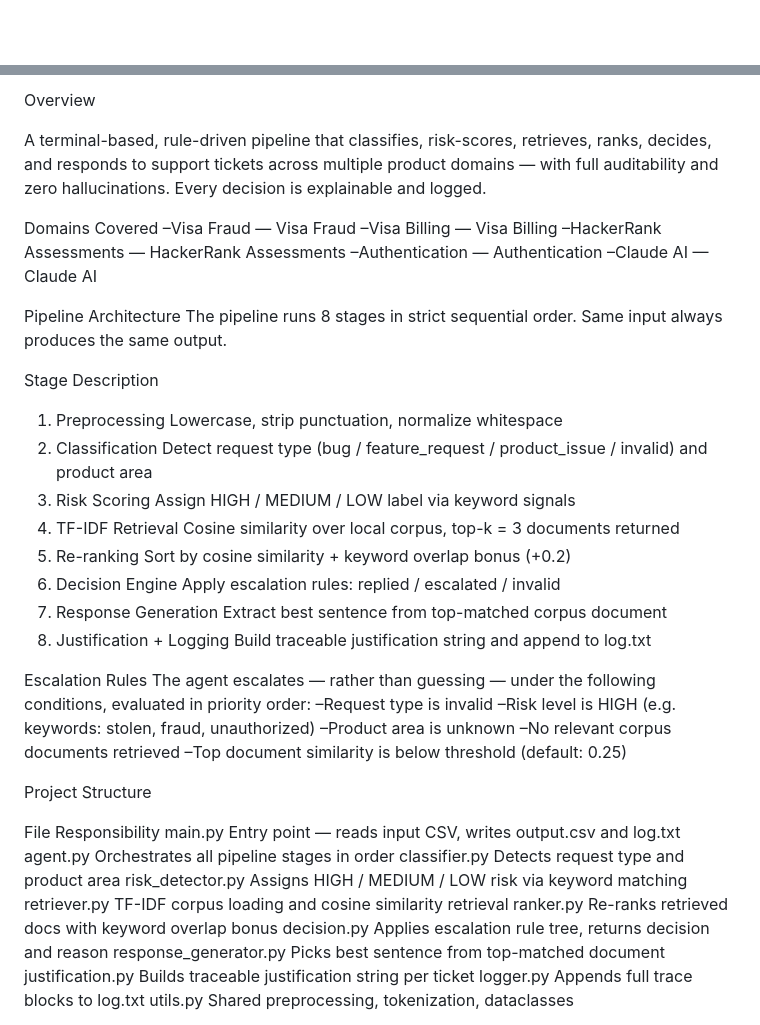
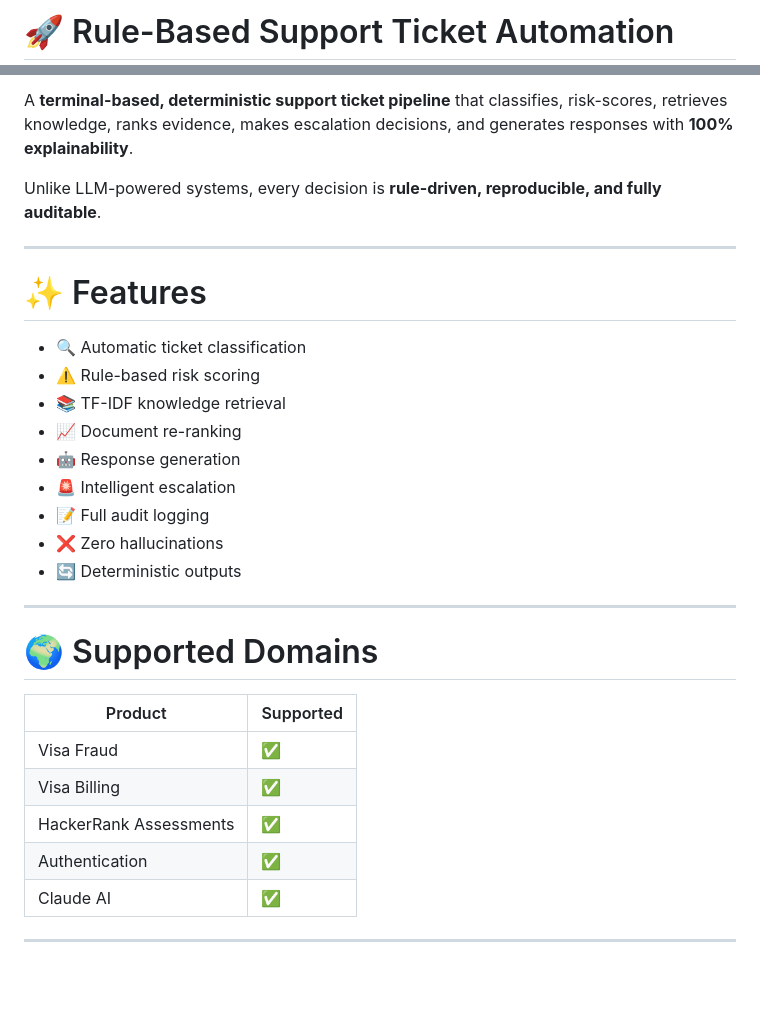
Before and after one commit to Surveer686/Hacker-Orchestrate-support-triage-agent-, a Markdown page: README.md, 2 parts joined by grey strips. GitHub-like rendering; blank space fills up the shorter version.

Commit message:
Enhance README with project details and usage
Expanded README with detailed project overview, features, installation instructions, and usage examples.

```diff
--- a/README.md
+++ b/README.md
@@ -1 +1,2 @@
+# 🚀 Rule-Based Support Ticket Automation
 
@@ -2,49 +7,33 @@
 
+A **terminal-based, deterministic support ticket pipeline** that classifies, risk-scores, retrieves knowledge, ranks evidence, makes escalation decisions, and generates responses with **100% explainability**.
 
-Overview
+Unlike LLM-powered systems, every decision is **rule-driven, reproducible, and fully auditable**.
 
-A terminal-based, rule-driven pipeline that classifies, risk-scores, retrieves, ranks, decides, and responds to support tickets across multiple product domains — with full auditability and zero hallucinations. Every decision is explainable and logged.
+---
 
-Domains Covered
-–Visa Fraud — Visa Fraud
-–Visa Billing — Visa Billing
-–HackerRank Assessments — HackerRank Assessments
-–Authentication — Authentication
-–Claude AI — Claude AI
+# ✨ Features
 
-Pipeline Architecture
-The pipeline runs 8 stages in strict sequential order. Same input always produces the same output.
+- 🔍 Automatic ticket classification
+- ⚠️ Rule-based risk scoring
+- 📚 TF-IDF knowledge retrieval
+- 📈 Document re-ranking
+- 🤖 Response generation
+- 🚨 Intelligent escalation
+- 📝 Full audit logging
+- ❌ Zero hallucinations
+- 🔄 Deterministic outputs
 
-Stage	Description
-1. Preprocessing	Lowercase, strip punctuation, normalize whitespace
-2. Classification	Detect request type (bug / feature_request / product_issue / invalid) and product area
-3. Risk Scoring	Assign HIGH / MEDIUM / LOW label via keyword signals
-4. TF-IDF Retrieval	Cosine similarity over local corpus, top-k = 3 documents returned
-5. Re-ranking	Sort by cosine similarity + keyword overlap bonus (+0.2)
-6. Decision Engine	Apply escalation rules: replied / escalated / invalid
-7. Response Generation	Extract best sentence from top-matched corpus document
-8. Justification + Logging	Build traceable justification string and append to log.txt
+---
 
-Escalation Rules
-The agent escalates — rather than guessing — under the following conditions, evaluated in priority order:
-–Request type is invalid
-–Risk level is HIGH (e.g. keywords: stolen, fraud, unauthorized)
-–Product area is unknown
-–No relevant corpus documents retrieved
-–Top document similarity is below threshold (default: 0.25)
+# 🌍 Supported Domains
 
-Project Structure
+| Product | Supported |
+|----------|-----------|
+| Visa Fraud | ✅ |
+| Visa Billing | ✅ |
+| HackerRank Assessments | ✅ |
+| Authentication | ✅ |
+| Claude AI | ✅ |
 
-File	Responsibility
-main.py	Entry point — reads input CSV, writes output.csv and log.txt
-agent.py	Orchestrates all pipeline stages in order
-classifier.py	Detects request type and product area
-risk_detector.py	Assigns HIGH / MEDIUM / LOW risk via keyword matching
-retriever.py	TF-IDF corpus loading and cosine similarity retrieval
-ranker.py	Re-ranks retrieved docs with keyword overlap bonus
-decision.py	Applies escalation rule tree, returns decision and reason
-response_generator.py	Picks best sentence from top-matched document
-justification.py	Builds traceable justification string per ticket
-logger.py	Appends full trace blocks to log.txt
-utils.py	Shared preprocessing, tokenization, dataclasses
+---
 
```
Also changed, not shown: other parts of README.md (+225 -46 lines).
